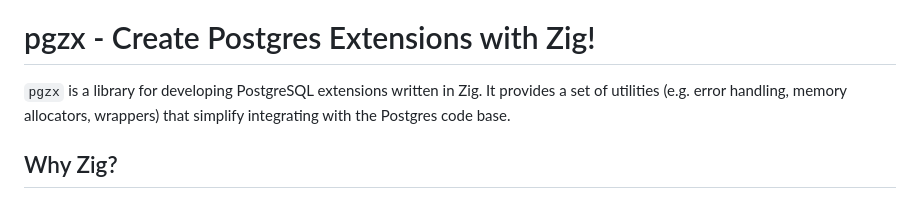
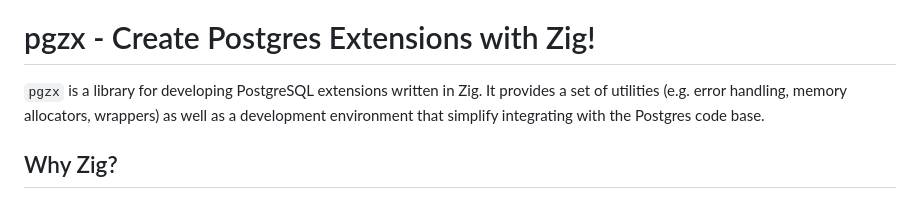
Before and after one commit to xataio/pgzx, a Markdown page: README.md, the part around the change printed below. GitHub-like rendering.

Commit message:
Small readme cleanups

```diff
--- a/README.md
+++ b/README.md
@@ -12,7 +12,7 @@
 
 # pgzx - Create Postgres Extensions with Zig!
 
-`pgzx` is a library for developing PostgreSQL extensions written in Zig. It provides a set of utilities (e.g. error handling, memory allocators, wrappers) that simplify integrating with the Postgres code base.
+`pgzx` is a library for developing PostgreSQL extensions written in Zig. It provides a set of utilities (e.g. error handling, memory allocators, wrappers) as well as a development environment that simplify integrating with the Postgres code base.
 
 ## Why Zig?
 
```
Also changed, not shown: other parts of README.md (+2 -2 lines).
